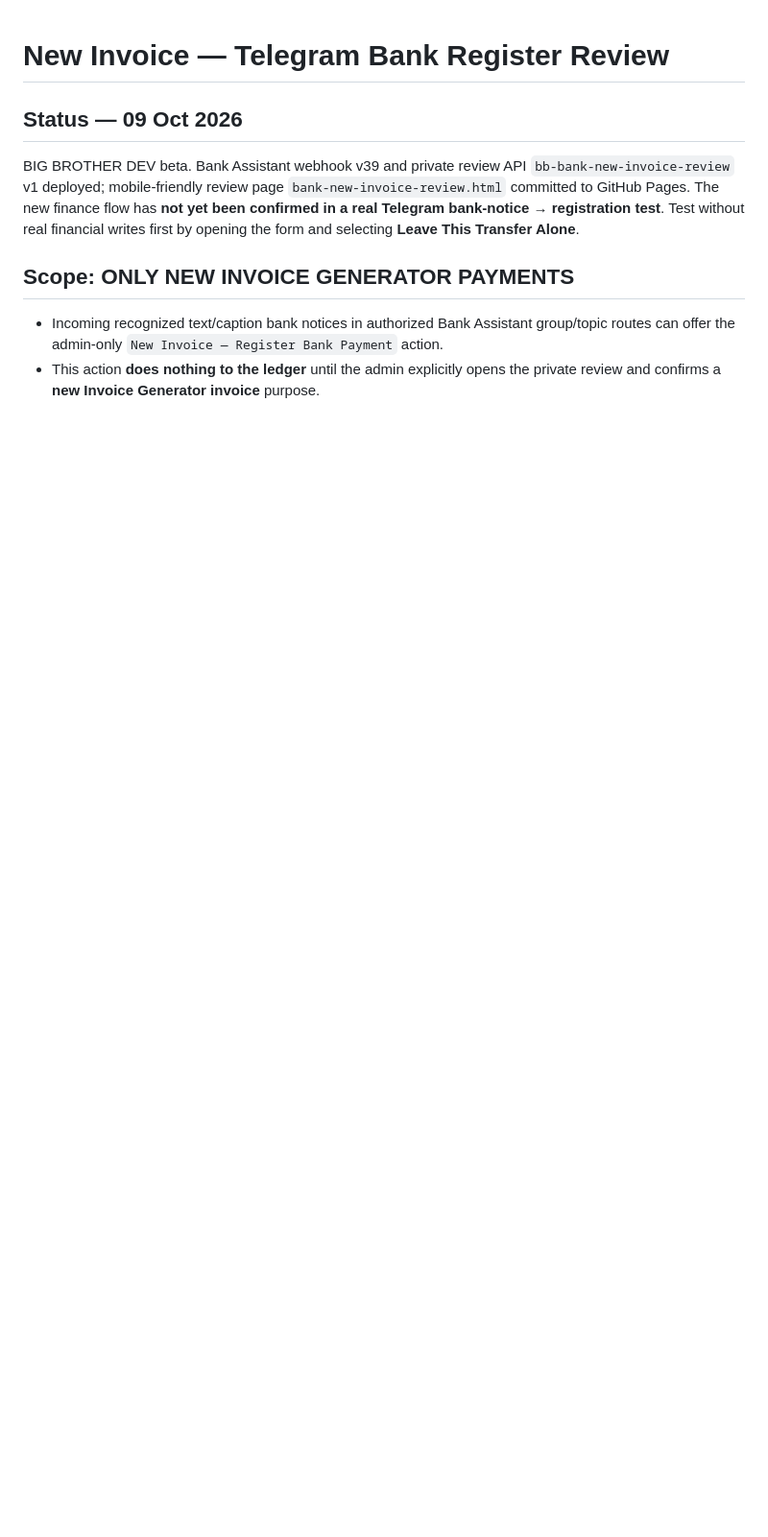
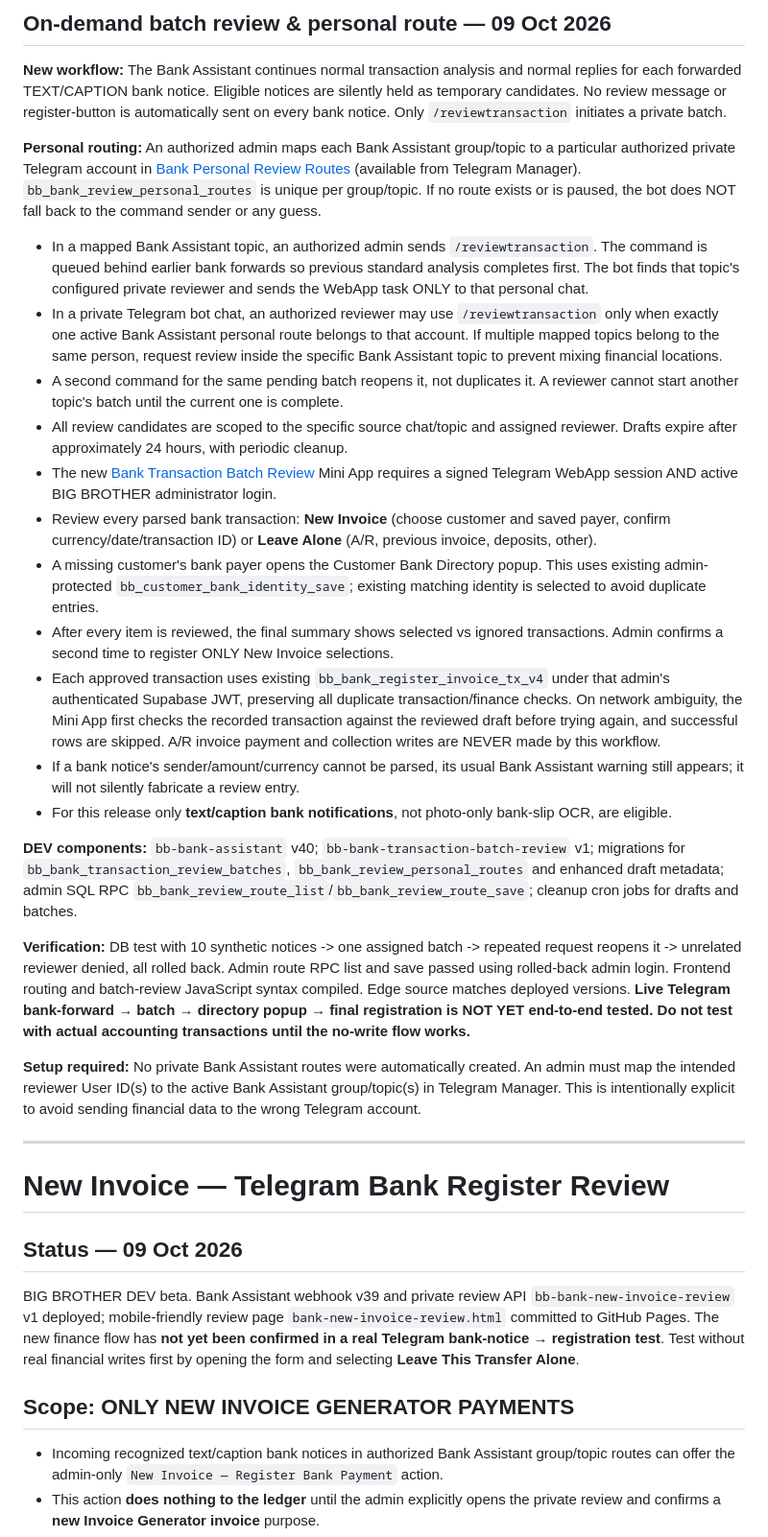
Before and after one commit to angsokhey11-cloud/big-brother-notification-center, a Markdown page: BANK-NEW-INVOICE-REVIEW.md, the part around the change. Shown at 96% size. Drawn GitHub-style; blank space fills up the shorter version.

Commit message:
Document on-demand private bank transaction batches and per-topic personal reviewer route with no automatic registration

```diff
--- a/BANK-NEW-INVOICE-REVIEW.md
+++ b/BANK-NEW-INVOICE-REVIEW.md
@@ -1,3 +1,29 @@
+## On-demand batch review & personal route — 09 Oct 2026
+
+**New workflow:** The Bank Assistant continues normal transaction analysis and normal replies for each forwarded TEXT/CAPTION bank notice. Eligible notices are silently held as temporary candidates. No review message or register-button is automatically sent on every bank notice. Only `/reviewtransaction` initiates a private batch.
+
+**Personal routing:** An authorized admin maps each Bank Assistant group/topic to a particular authorized private Telegram account in [Bank Personal Review Routes](bank-review-routing.html) (available from Telegram Manager). `bb_bank_review_personal_routes` is unique per group/topic. If no route exists or is paused, the bot does NOT fall back to the command sender or any guess.
+
+- In a mapped Bank Assistant topic, an authorized admin sends `/reviewtransaction`. The command is queued behind earlier bank forwards so previous standard analysis completes first. The bot finds that topic's configured private reviewer and sends the WebApp task ONLY to that personal chat.
+- In a private Telegram bot chat, an authorized reviewer may use `/reviewtransaction` only when exactly one active Bank Assistant personal route belongs to that account. If multiple mapped topics belong to the same person, request review inside the specific Bank Assistant topic to prevent mixing financial locations.
+- A second command for the same pending batch reopens it, not duplicates it. A reviewer cannot start another topic's batch until the current one is complete.
+- All review candidates are scoped to the specific source chat/topic and assigned reviewer. Drafts expire after approximately 24 hours, with periodic cleanup.
+- The new [Bank Transaction Batch Review](bank-transaction-batch-review.html) Mini App requires a signed Telegram WebApp session AND active BIG BROTHER administrator login.
+- Review every parsed bank transaction: **New Invoice** (choose customer and saved payer, confirm currency/date/transaction ID) or **Leave Alone** (A/R, previous invoice, deposits, other).
+- A missing customer's bank payer opens the Customer Bank Directory popup. This uses existing admin-protected `bb_customer_bank_identity_save`; existing matching identity is selected to avoid duplicate entries.
+- After every item is reviewed, the final summary shows selected vs ignored transactions. Admin confirms a second time to register ONLY New Invoice selections.
+- Each approved transaction uses existing `bb_bank_register_invoice_tx_v4` under that admin's authenticated Supabase JWT, preserving all duplicate transaction/finance checks. On network ambiguity, the Mini App first checks the recorded transaction against the reviewed draft before trying again, and successful rows are skipped. A/R invoice payment and collection writes are NEVER made by this workflow.
+- If a bank notice's sender/amount/currency cannot be parsed, its usual Bank Assistant warning still appears; it will not silently fabricate a review entry.
+- For this release only **text/caption bank notifications**, not photo-only bank-slip OCR, are eligible.
+
+**DEV components:** `bb-bank-assistant` v40; `bb-bank-transaction-batch-review` v1; migrations for `bb_bank_transaction_review_batches`, `bb_bank_review_personal_routes` and enhanced draft metadata; admin SQL RPC `bb_bank_review_route_list`/`bb_bank_review_route_save`; cleanup cron jobs for drafts and batches.
+
+**Verification:** DB test with 10 synthetic notices -> one assigned batch -> repeated request reopens it -> unrelated reviewer denied, all rolled back. Admin route RPC list and save passed using rolled-back admin login. Frontend routing and batch-review JavaScript syntax compiled. Edge source matches deployed versions. **Live Telegram bank-forward → batch → directory popup → final registration is NOT YET end-to-end tested. Do not test with actual accounting transactions until the no-write flow works.**
+
+**Setup required:** No private Bank Assistant routes were automatically created. An admin must map the intended reviewer User ID(s) to the active Bank Assistant group/topic(s) in Telegram Manager. This is intentionally explicit to avoid sending financial data to the wrong Telegram account.
+
+---
+
 # New Invoice — Telegram Bank Register Review
 
 ## Status — 09 Oct 2026
```
